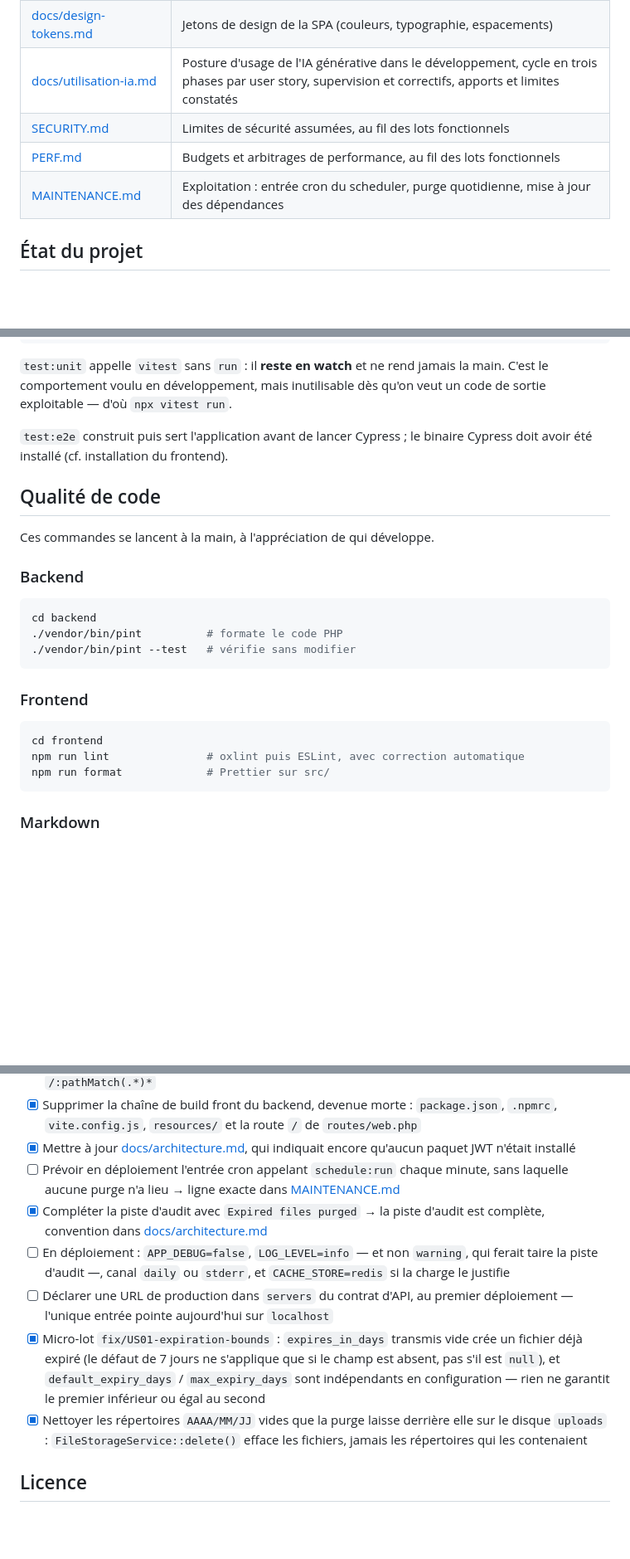
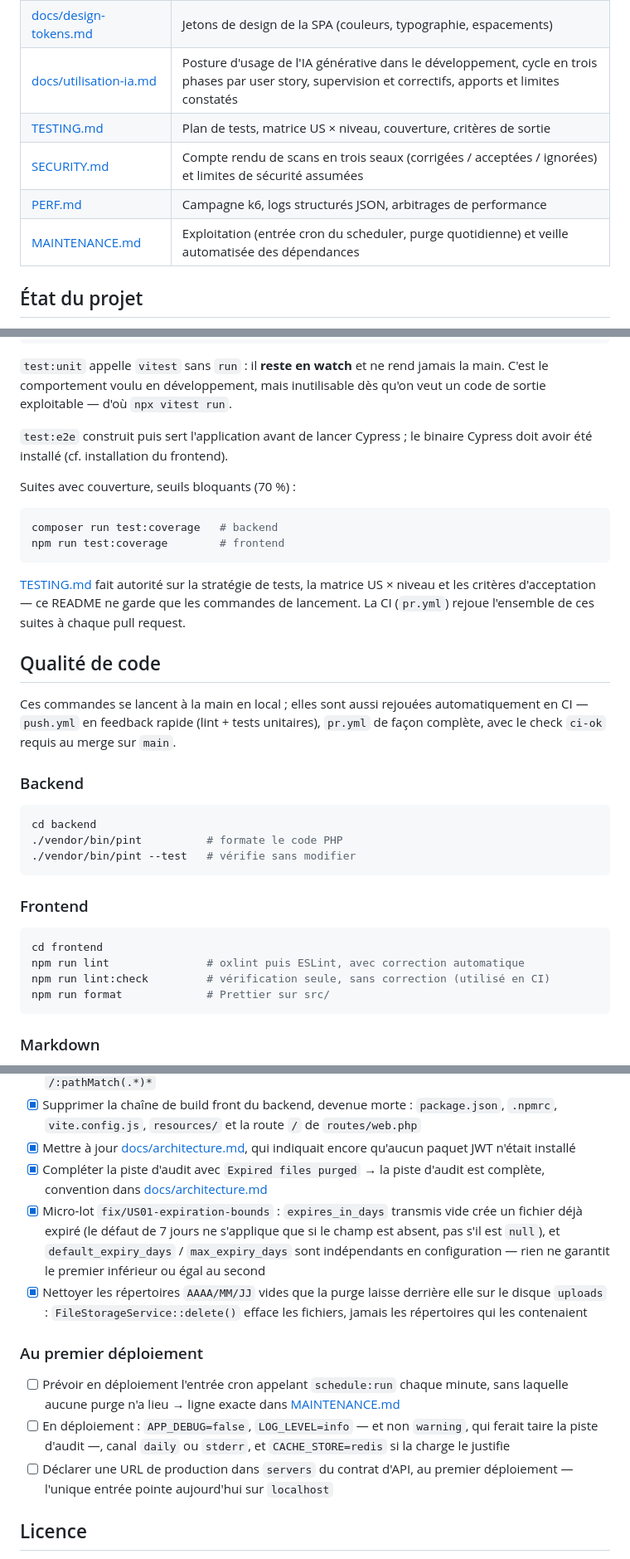
Before and after one commit to DahliaNoir71/OPENCLASSROOMS-DataShare, a Markdown page: README.md, 3 parts joined by grey strips. Shown at 83% size. Drawn GitHub-style; blank space fills up the shorter version.

Commit message:
docs: quatre documents qualite, badge CI, couverture bloquante et depot au premier deploiement
- README : ligne TESTING.md dans la table de documentation, descriptifs
  SECURITY.md/PERF.md/MAINTENANCE.md actualises, badge de statut CI
  (pr.yml), commandes de couverture bloquante (composer/npm run
  test:coverage), npm run lint:check, realite CI du controle qualite,
  et regroupement des trois points ouverts de deploiement sous
  "Au premier deploiement" (aucune case modifiee).
- MAINTENANCE : la veille de securite.yml (PR + lundi 06:00 UTC) est
  desormais mentionnee au rythme de mise a jour des dependances.

````diff
--- a/README.md
+++ b/README.md
@@ -20,9 +22,10 @@ on les attend. Le présent README ne traite que de la mise en route.
 | [docs/openapi.yaml](docs/openapi.yaml) | Contrat d'API (OpenAPI 3.1) — 9 opérations |
 | [docs/design-tokens.md](docs/design-tokens.md) | Jetons de design de la SPA (couleurs, typographie, espacements) |
 | [docs/utilisation-ia.md](docs/utilisation-ia.md) | Posture d'usage de l'IA générative dans le développement, cycle en trois phases par user story, supervision et correctifs, apports et limites constatés |
-| [SECURITY.md](SECURITY.md) | Limites de sécurité assumées, au fil des lots fonctionnels |
-| [PERF.md](PERF.md) | Budgets et arbitrages de performance, au fil des lots fonctionnels |
-| [MAINTENANCE.md](MAINTENANCE.md) | Exploitation : entrée cron du scheduler, purge quotidienne, mise à jour des dépendances |
+| [TESTING.md](TESTING.md) | Plan de tests, matrice US × niveau, couverture, critères de sortie |
+| [SECURITY.md](SECURITY.md) | Compte rendu de scans en trois seaux (corrigées / acceptées / ignorées) et limites de sécurité assumées |
+| [PERF.md](PERF.md) | Campagne k6, logs structurés JSON, arbitrages de performance |
+| [MAINTENANCE.md](MAINTENANCE.md) | Exploitation (entrée cron du scheduler, purge quotidienne) et veille automatisée des dépendances |
 
 ## État du projet
 
@@ -341,9 +344,24 @@ qu'on veut un code de sortie exploitable — d'où `npx vitest run`.
 `test:e2e` construit puis sert l'application avant de lancer Cypress ; le binaire
 Cypress doit avoir été installé (cf. installation du frontend).
 
+Suites avec couverture, seuils bloquants (70 %) :
+
+```bash
+composer run test:coverage   # backend
+npm run test:coverage        # frontend
+```
+
+[TESTING.md](TESTING.md) fait autorité sur la stratégie de tests, la matrice
+US × niveau et les critères d'acceptation — ce README ne garde que les
+commandes de lancement. La CI (`pr.yml`) rejoue l'ensemble de ces suites à
+chaque pull request.
+
 ## Qualité de code
 
-Ces commandes se lancent à la main, à l'appréciation de qui développe.
+Ces commandes se lancent à la main en local ; elles sont aussi rejouées
+automatiquement en CI — `push.yml` en feedback rapide (lint + tests
+unitaires), `pr.yml` de façon complète, avec le check `ci-ok` requis au
+merge sur `main`.
 
 ### Backend
 
@@ -358,6 +376,7 @@ cd backend
 ```bash
 cd frontend
 npm run lint               # oxlint puis ESLint, avec correction automatique
+npm run lint:check         # vérification seule, sans correction (utilisé en CI)
 npm run format             # Prettier sur src/
 ```
 
@@ -450,17 +469,9 @@ conservé pour que la contrainte reste lisible dans la définition de la table.
       de `routes/web.php`
 - [x] Mettre à jour [docs/architecture.md](docs/architecture.md), qui indiquait
       encore qu'aucun paquet JWT n'était installé
-- [ ] Prévoir en déploiement l'entrée cron appelant `schedule:run` chaque minute,
-      sans laquelle aucune purge n'a lieu → ligne exacte dans
-      [MAINTENANCE.md](MAINTENANCE.md)
 - [x] Compléter la piste d'audit avec `Expired files purged` → la piste
       d'audit est complète, convention dans
       [docs/architecture.md](docs/architecture.md#la-piste-daudit)
-- [ ] En déploiement : `APP_DEBUG=false`, `LOG_LEVEL=info` — et non `warning`,
-      qui ferait taire la piste d'audit —, canal `daily` ou `stderr`, et
-      `CACHE_STORE=redis` si la charge le justifie
-- [ ] Déclarer une URL de production dans `servers` du contrat d'API, au premier
-      déploiement — l'unique entrée pointe aujourd'hui sur `localhost`
 - [x] Micro-lot `fix/US01-expiration-bounds` : `expires_in_days` transmis vide
       crée un fichier déjà expiré (le défaut de 7 jours ne s'applique que si
       le champ est absent, pas s'il est `null`), et `default_expiry_days` /
@@ -470,6 +481,17 @@ conservé pour que la contrainte reste lisible dans la définition de la table.
       elle sur le disque `uploads` : `FileStorageService::delete()` efface les
       fichiers, jamais les répertoires qui les contenaient
 
+### Au premier déploiement
+
+- [ ] Prévoir en déploiement l'entrée cron appelant `schedule:run` chaque minute,
+      sans laquelle aucune purge n'a lieu → ligne exacte dans
+      [MAINTENANCE.md](MAINTENANCE.md)
+- [ ] En déploiement : `APP_DEBUG=false`, `LOG_LEVEL=info` — et non `warning`,
+      qui ferait taire la piste d'audit —, canal `daily` ou `stderr`, et
+      `CACHE_STORE=redis` si la charge le justifie
+- [ ] Déclarer une URL de production dans `servers` du contrat d'API, au premier
+      déploiement — l'unique entrée pointe aujourd'hui sur `localhost`
+
 ## Licence
 
 [MIT](LICENSE). L'identifiant est déclaré aux trois endroits qui l'exposent :
````
Also changed, not shown: other parts of README.md (+3 -1 lines), MAINTENANCE.md (+4 -1 lines).
